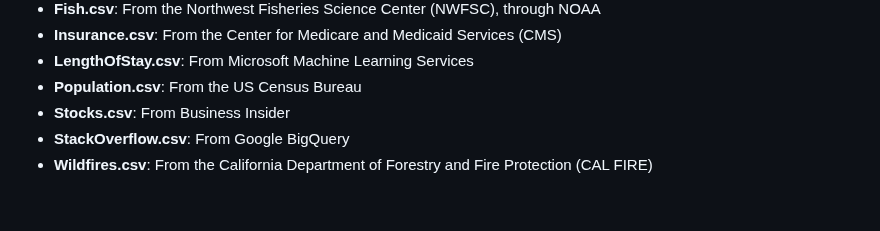
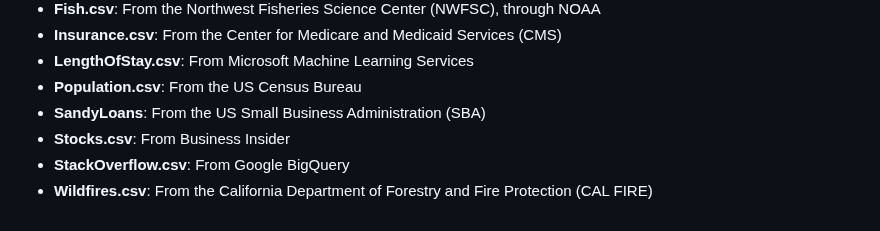
Before and after one commit to mshsu/probasets, a Markdown page: README.md, the part around the change. Rendered like a GitHub page.

```diff
--- a/README.md
+++ b/README.md
@@ -54,6 +54,7 @@
  - **Insurance.csv**: From the Center for Medicare and Medicaid Services (CMS)
  - **LengthOfStay.csv**: From Microsoft Machine Learning Services
  - **Population.csv**: From the US Census Bureau
+ - **SandyLoans**: From the US Small Business Administration (SBA)
  - **Stocks.csv**: From Business Insider
  - **StackOverflow.csv**: From Google BigQuery
  - **Wildfires.csv**: From the California Department of Forestry and Fire Protection (CAL FIRE)
```
